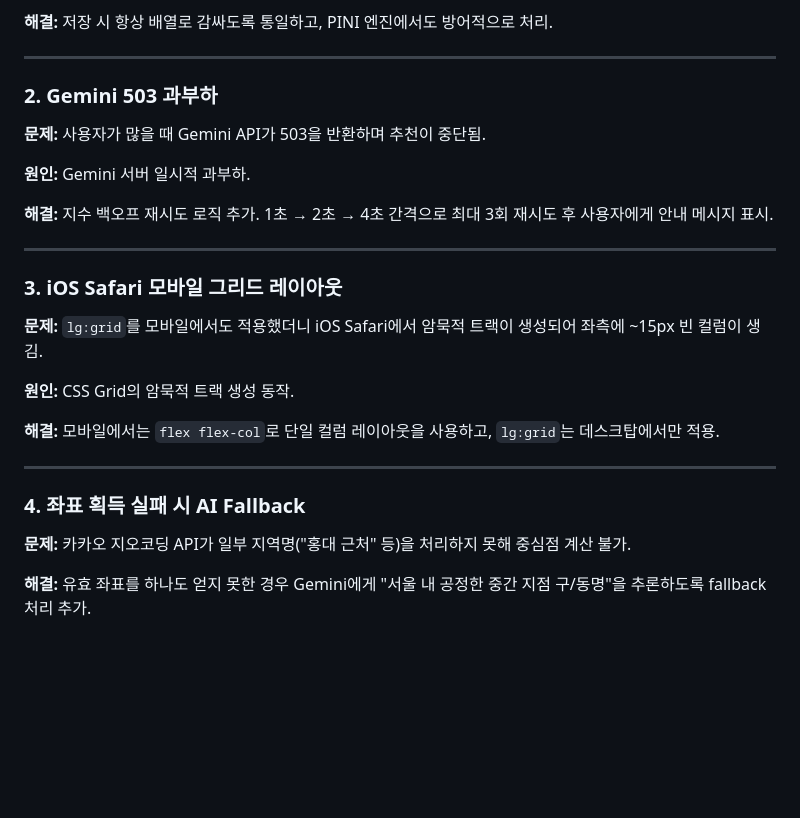
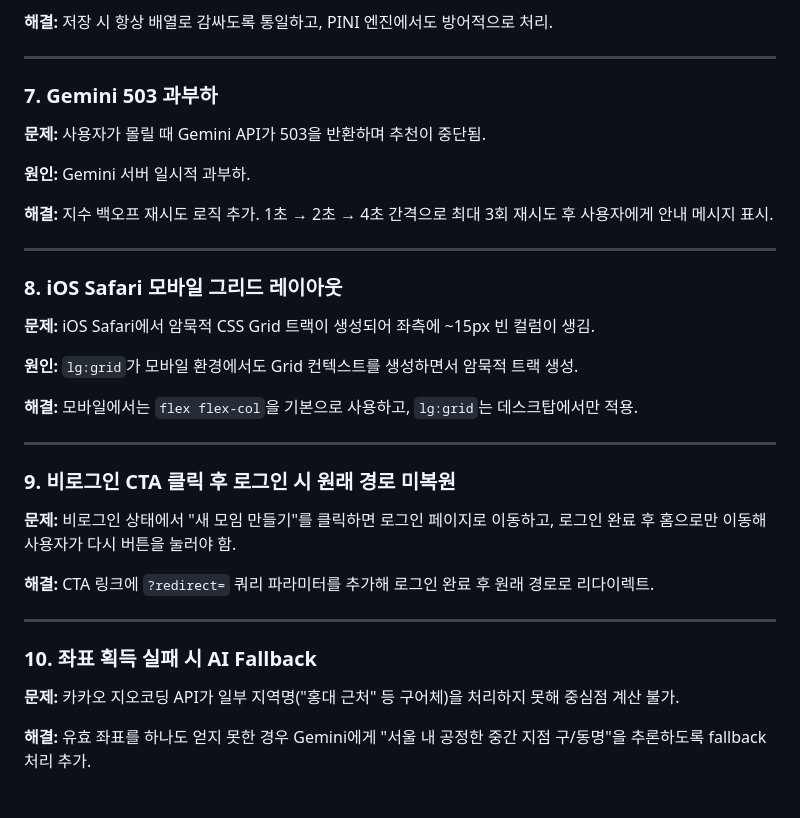
Before and after one commit to haerimi/Cluepot, a Markdown page: README.md, the part around one of its changes. Rendered like a GitHub page; blank space fills up the shorter version.

Commit message:
fix: README.md 파일 수정

```diff
--- a/README.md
+++ b/README.md
@@ -245,9 +270,9 @@ expo-out 커브(`cubic-bezier(0.16, 1, 0.3, 1)`)로 패널이 자연스럽게
 
 ---
 
-### 2. Gemini 503 과부하
+### 7. Gemini 503 과부하
 
-**문제:** 사용자가 많을 때 Gemini API가 503을 반환하며 추천이 중단됨.
+**문제:** 사용자가 몰릴 때 Gemini API가 503을 반환하며 추천이 중단됨.
 
 **원인:** Gemini 서버 일시적 과부하.
 
@@ -255,19 +280,27 @@ expo-out 커브(`cubic-bezier(0.16, 1, 0.3, 1)`)로 패널이 자연스럽게
 
 ---
 
-### 3. iOS Safari 모바일 그리드 레이아웃
+### 8. iOS Safari 모바일 그리드 레이아웃
 
-**문제:** `lg:grid`를 모바일에서도 적용했더니 iOS Safari에서 암묵적 트랙이 생성되어 좌측에 ~15px 빈 컬럼이 생김.
+**문제:** iOS Safari에서 암묵적 CSS Grid 트랙이 생성되어 좌측에 ~15px 빈 컬럼이 생김.
 
-**원인:** CSS Grid의 암묵적 트랙 생성 동작.
+**원인:** `lg:grid`가 모바일 환경에서도 Grid 컨텍스트를 생성하면서 암묵적 트랙 생성.
 
-**해결:** 모바일에서는 `flex flex-col`로 단일 컬럼 레이아웃을 사용하고, `lg:grid`는 데스크탑에서만 적용.
+**해결:** 모바일에서는 `flex flex-col`을 기본으로 사용하고, `lg:grid`는 데스크탑에서만 적용.
 
 ---
 
-### 4. 좌표 획득 실패 시 AI Fallback
+### 9. 비로그인 CTA 클릭 후 로그인 시 원래 경로 미복원
 
-**문제:** 카카오 지오코딩 API가 일부 지역명("홍대 근처" 등)을 처리하지 못해 중심점 계산 불가.
+**문제:** 비로그인 상태에서 "새 모임 만들기"를 클릭하면 로그인 페이지로 이동하고, 로그인 완료 후 홈으로만 이동해 사용자가 다시 버튼을 눌러야 함.
+
+**해결:** CTA 링크에 `?redirect=` 쿼리 파라미터를 추가해 로그인 완료 후 원래 경로로 리다이렉트.
+
+---
+
+### 10. 좌표 획득 실패 시 AI Fallback
+
+**문제:** 카카오 지오코딩 API가 일부 지역명("홍대 근처" 등 구어체)을 처리하지 못해 중심점 계산 불가.
 
 **해결:** 유효 좌표를 하나도 얻지 못한 경우 Gemini에게 "서울 내 공정한 중간 지점 구/동명"을 추론하도록 fallback 처리 추가.
 
```
Also changed, not shown: other parts of README.md (+85 -60 lines).
